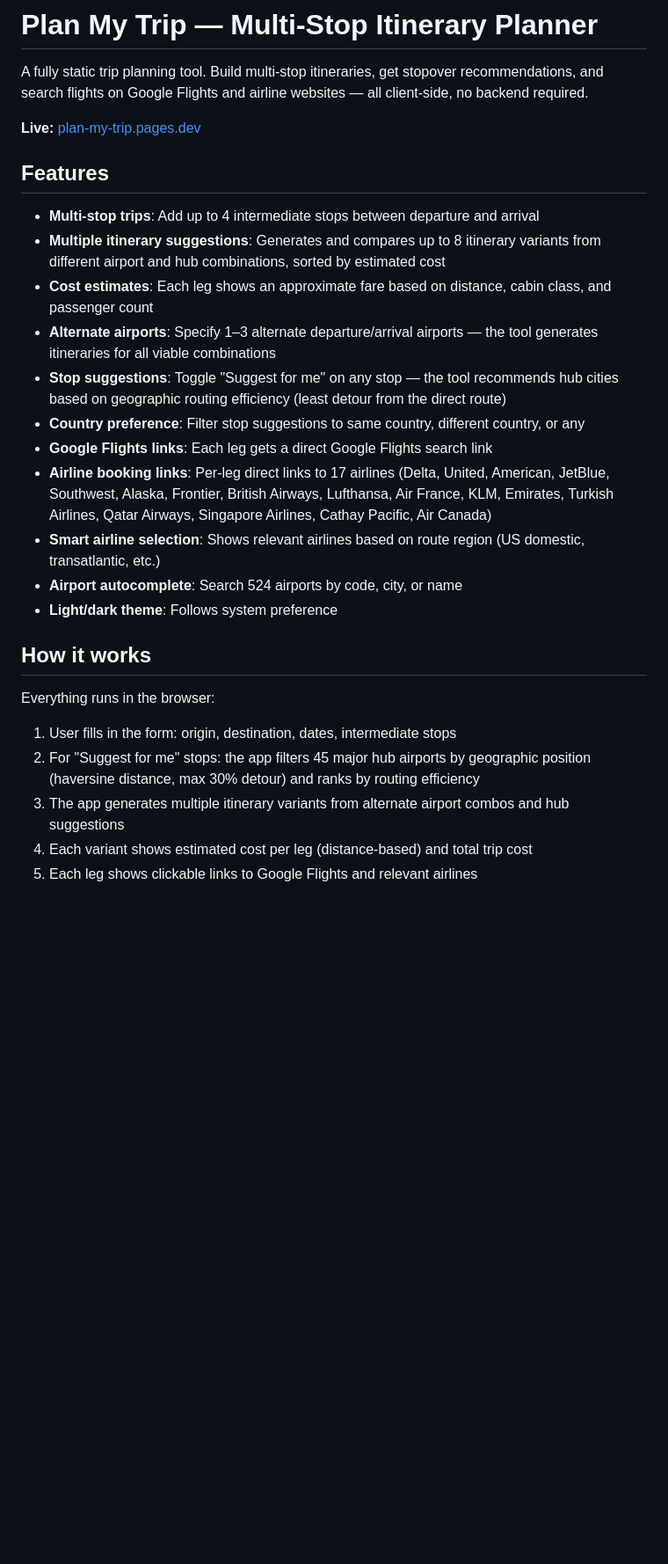
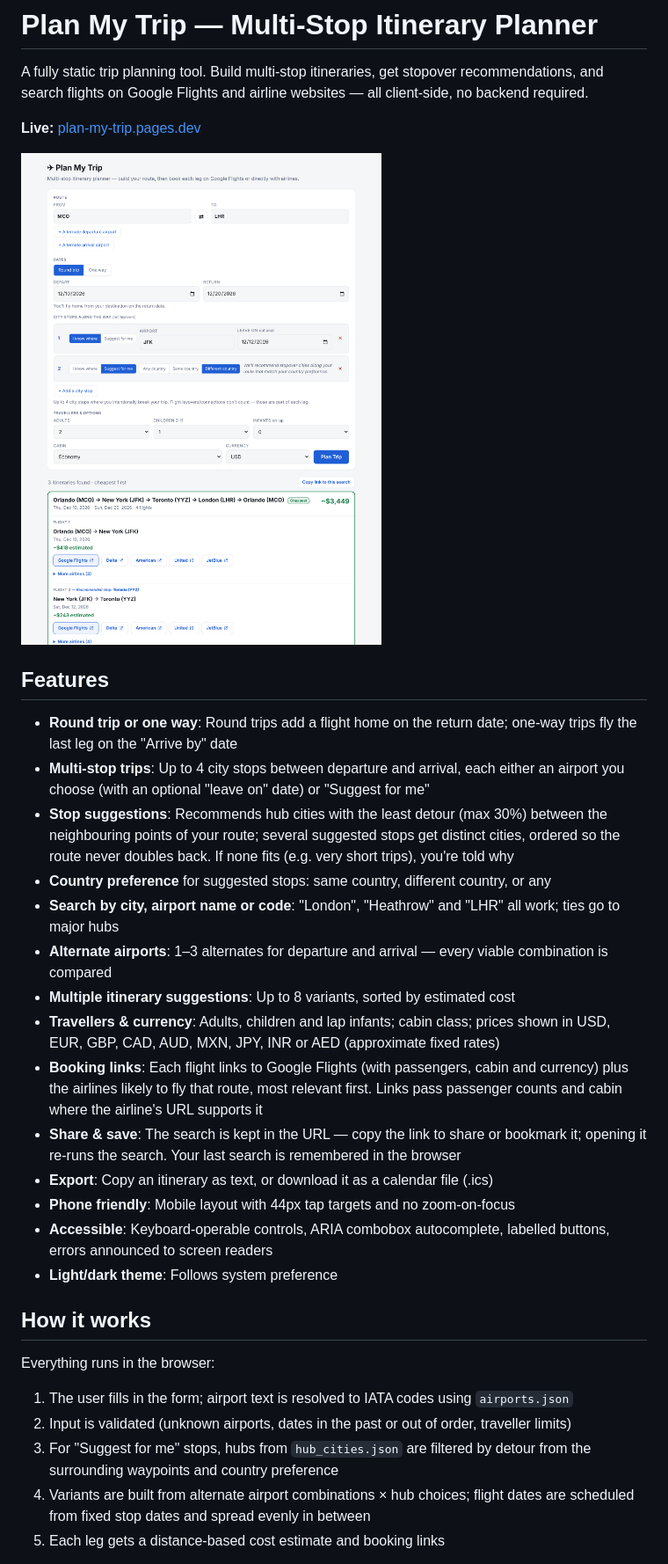
Before and after one commit to ArefAbdala/City-Juggler, a Markdown page: PROJECT.md, the part around one of its changes. Shown at 88% size. Rendered like a GitHub page; pictures changed too: screenshot.png; blank space fills up the shorter version.

```diff
--- a/PROJECT.md
+++ b/PROJECT.md
@@ -4,27 +4,32 @@ A fully static trip planning tool. Build multi-stop itineraries, get stopover re
 
 **Live:** [plan-my-trip.pages.dev](https://plan-my-trip.pages.dev)
 
+![Screenshot](screenshot.png)
+
 ## Features
 
-- **Multi-stop trips**: Add up to 4 intermediate stops between departure and arrival
-- **Multiple itinerary suggestions**: Generates and compares up to 8 itinerary variants from different airport and hub combinations, sorted by estimated cost
-- **Cost estimates**: Each leg shows an approximate fare based on distance, cabin class, and passenger count
-- **Alternate airports**: Specify 1–3 alternate departure/arrival airports — the tool generates itineraries for all viable combinations
-- **Stop suggestions**: Toggle "Suggest for me" on any stop — the tool recommends hub cities based on geographic routing efficiency (least detour from the direct route)
-- **Country preference**: Filter stop suggestions to same country, different country, or any
-- **Google Flights links**: Each leg gets a direct Google Flights search link
-- **Airline booking links**: Per-leg direct links to 17 airlines (Delta, United, American, JetBlue, Southwest, Alaska, Frontier, British Airways, Lufthansa, Air France, KLM, Emirates, Turkish Airlines, Qatar Airways, Singapore Airlines, Cathay Pacific, Air Canada)
-- **Smart airline selection**: Shows relevant airlines based on route region (US domestic, transatlantic, etc.)
-- **Airport autocomplete**: Search 524 airports by code, city, or name
+- **Round trip or one way**: Round trips add a flight home on the return date; one-way trips fly the last leg on the "Arrive by" date
+- **Multi-stop trips**: Up to 4 city stops between departure and arrival, each either an airport you choose (with an optional "leave on" date) or "Suggest for me"
+- **Stop suggestions**: Recommends hub cities with the least detour (max 30%) between the neighbouring points of your route; several suggested stops get distinct cities, ordered so the route never doubles back. If none fits (e.g. very short trips), you're told why
+- **Country preference** for suggested stops: same country, different country, or any
+- **Search by city, airport name or code**: "London", "Heathrow" and "LHR" all work; ties go to major hubs
+- **Alternate airports**: 1–3 alternates for departure and arrival — every viable combination is compared
+- **Multiple itinerary suggestions**: Up to 8 variants, sorted by estimated cost
+- **Travellers & currency**: Adults, children and lap infants; cabin class; prices shown in USD, EUR, GBP, CAD, AUD, MXN, JPY, INR or AED (approximate fixed rates)
+- **Booking links**: Each flight links to Google Flights (with passengers, cabin and currency) plus the airlines likely to fly that route, most relevant first. Links pass passenger counts and cabin where the airline's URL supports it
+- **Share & save**: The search is kept in the URL — copy the link to share or bookmark it; opening it re-runs the search. Your last search is remembered in the browser
+- **Export**: Copy an itinerary as text, or download it as a calendar file (.ics)
+- **Phone friendly**: Mobile layout with 44px tap targets and no zoom-on-focus
+- **Accessible**: Keyboard-operable controls, ARIA combobox autocomplete, labelled buttons, errors announced to screen readers
 - **Light/dark theme**: Follows system preference
 
 ## How it works
 
 Everything runs in the browser:
 
-1. User fills in the form: origin, destination, dates, intermediate stops
-2. For "Suggest for me" stops: the app filters 45 major hub airports by geographic position (haversine distance, max 30% detour) and ranks by routing efficiency
-3. The app generates multiple itinerary variants from alternate airport combos and hub suggestions
-4. Each variant shows estimated cost per leg (distance-based) and total trip cost
-5. Each leg shows clickable links to Google Flights and relevant airlines
+1. The user fills in the form; airport text is resolved to IATA codes using `airports.json`
+2. Input is validated (unknown airports, dates in the past or out of order, traveller limits)
+3. For "Suggest for me" stops, hubs from `hub_cities.json` are filtered by detour from the surrounding waypoints and country preference
+4. Variants are built from alternate airport combinations × hub choices; flight dates are scheduled from fixed stop dates and spread evenly in between
+5. Each leg gets a distance-based cost estimate and booking links
 
```
Also changed, not shown: other parts of PROJECT.md (+30 -9 lines), 7 other files.
